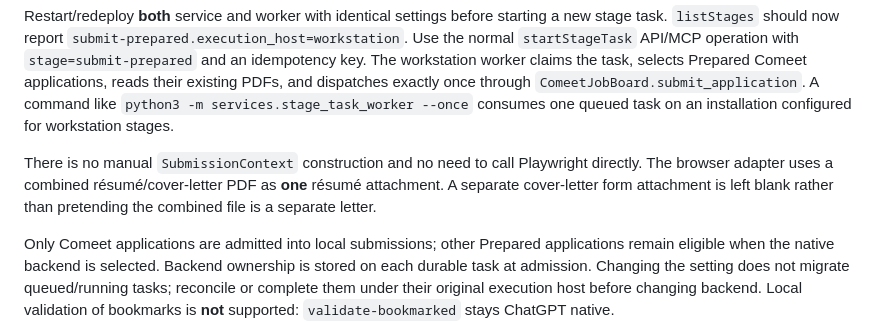
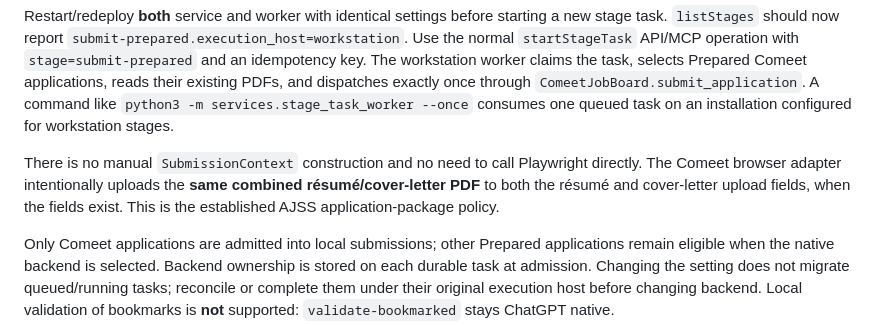
Before and after one commit to assafep/ai-job-search-system, a Markdown page: deployment/chatgpt-stages.md, the part around the change. Rendered like a GitHub page.

Commit message:
Document deliberate reuse of combined application PDF in both Comeet upload fields

```diff
--- a/deployment/chatgpt-stages.md
+++ b/deployment/chatgpt-stages.md
@@ -68,9 +68,9 @@ through `ComeetJobBoard.submit_application`. A command like
 an installation configured for workstation stages.
 
 There is no manual `SubmissionContext` construction and no need to call
-Playwright directly. The browser adapter uses a combined résumé/cover-letter
-PDF as **one** résumé attachment. A separate cover-letter form attachment is
-left blank rather than pretending the combined file is a separate letter.
+Playwright directly. The Comeet browser adapter intentionally uploads the **same combined résumé/cover-letter PDF**
+to both the résumé and cover-letter upload fields, when the fields exist. This
+is the established AJSS application-package policy.
 
 Only Comeet applications are admitted into local submissions; other Prepared
 applications remain eligible when the native backend is selected. Backend
```
